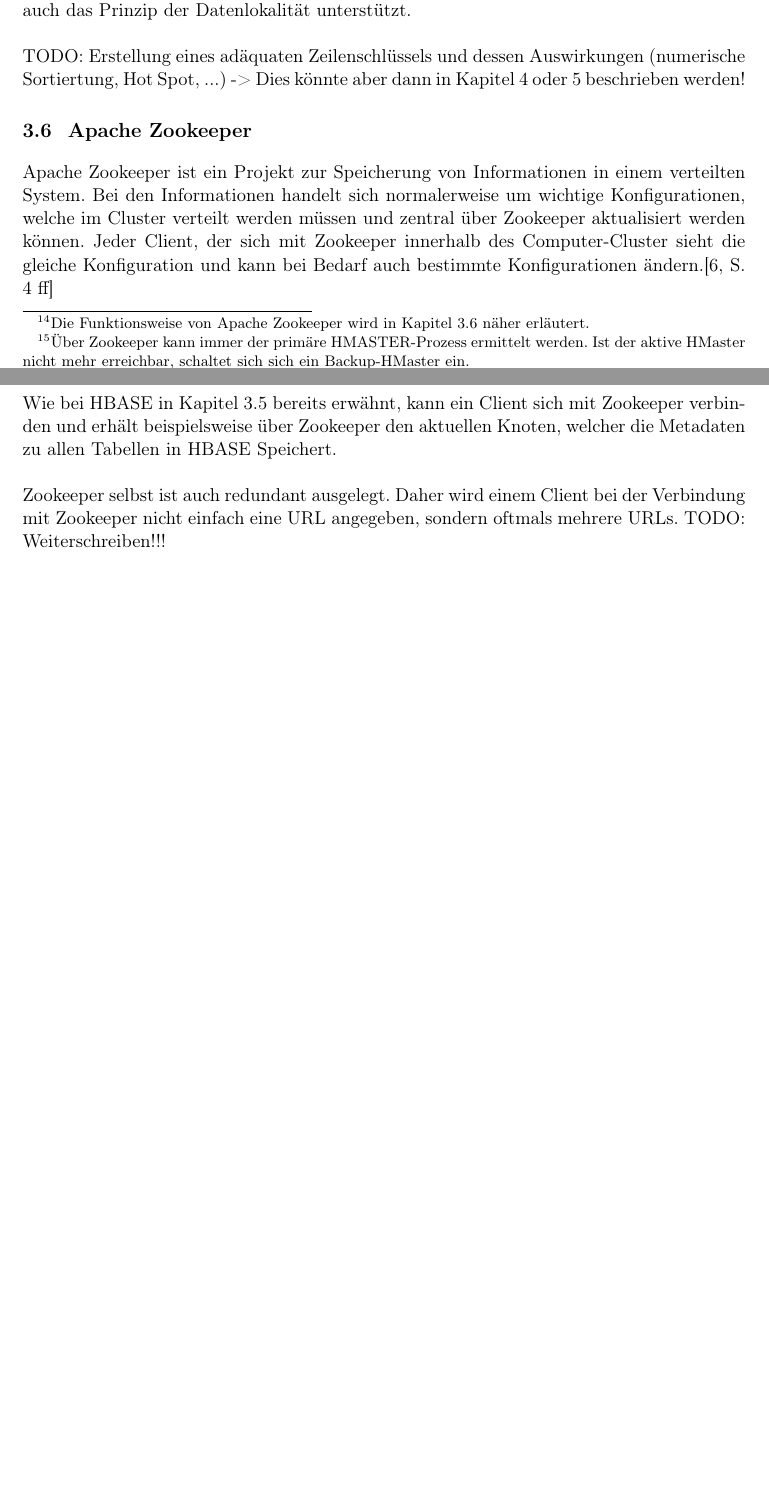
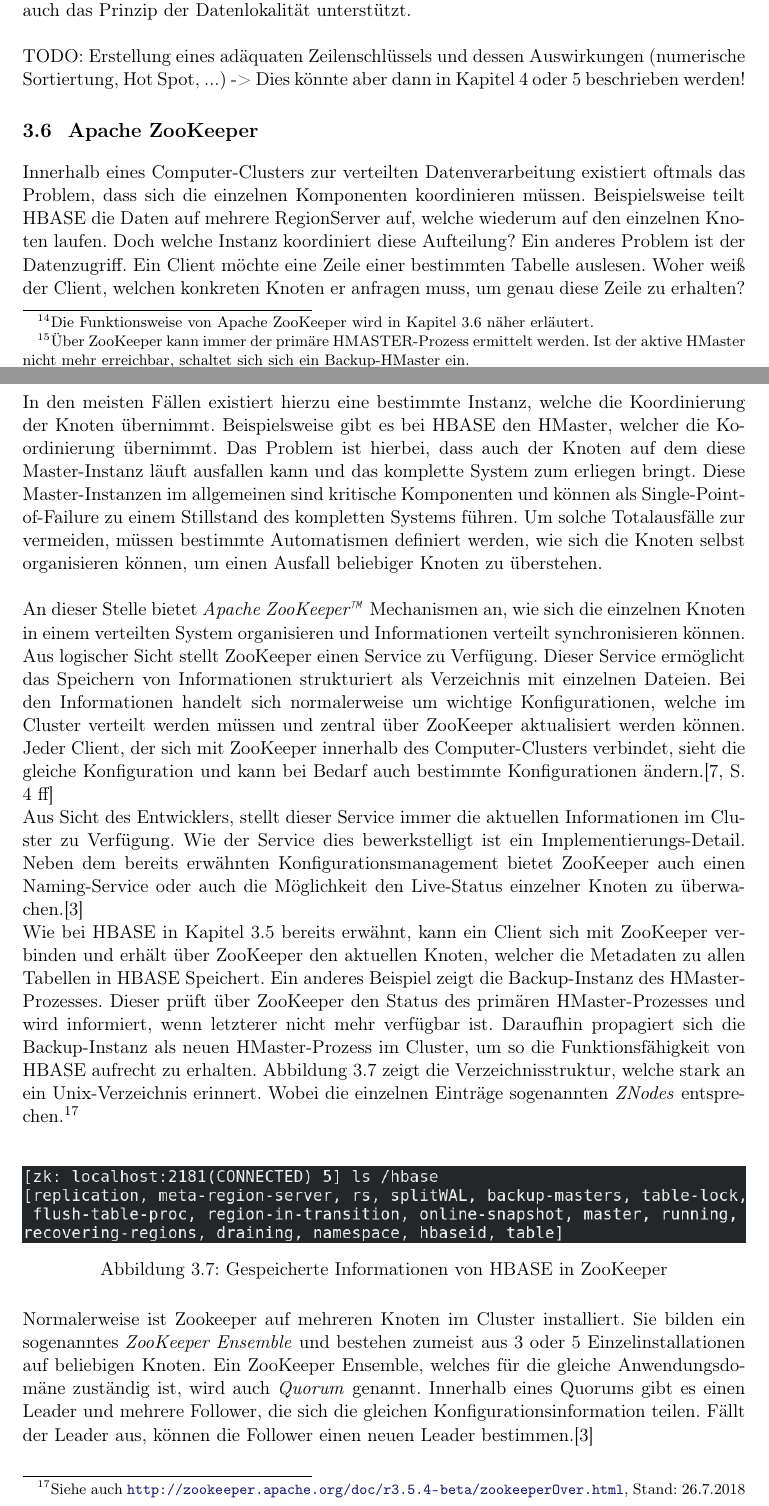
Before and after one commit to jobusam/foam-thesis, a LaTeX thesis (main.tex, which reads grundlagen.tex): two parts of pages 28 and 29 of 55 before the commit and two parts of pages 28 and 29 of 56 after it, joined at a grey line, cut so that both start at the same text, the shorter picture padded with empty space. Compiled offline with pdfLaTeX.

Commit message:
Write about Apache Zookeeper

```diff
--- a/grundlagen.tex
+++ b/grundlagen.tex
@@ -220,14 +220,26 @@
 TODO: Erstellung eines adäquaten Zeilenschlüssels und dessen Auswirkungen (numerische Sortiertung, Hot Spot, ...) -> Dies könnte aber dann in Kapitel 4 oder 5 beschrieben werden!
 
 
-\section{Apache Zookeeper}
+\section{Apache ZooKeeper}
 \label{sec:theory_zookeeper}
-Apache Zookeeper ist ein Projekt zur Speicherung von Informationen in einem verteilten System. Bei den Informationen handelt sich normalerweise um wichtige Konfigurationen, welche im Cluster verteilt werden müssen und zentral über Zookeeper aktualisiert werden können. Jeder Client, der sich mit Zookeeper innerhalb des Computer-Cluster sieht die gleiche Konfiguration und kann bei Bedarf auch bestimmte Konfigurationen ändern.\cite[S. 4 ff]{professional_hadoop}\\
-Wie bei HBASE in Kapitel \ref{sec:theory_hbase} bereits erwähnt, kann ein Client sich mit Zookeeper verbinden und erhält beispielsweise über Zookeeper den aktuellen Knoten, welcher die Metadaten zu allen Tabellen in HBASE Speichert.\\
+
+Innerhalb eines Computer-Clusters zur verteilten Datenverarbeitung existiert oftmals das Problem, dass sich die einzelnen Komponenten koordinieren müssen. Beispielsweise teilt HBASE die Daten auf mehrere RegionServer auf, welche wiederum auf den einzelnen Knoten laufen. Doch welche Instanz koordiniert diese Aufteilung? Ein anderes Problem ist der Datenzugriff. Ein Client möchte eine Zeile einer bestimmten Tabelle auslesen. Woher weiß der Client, welchen konkreten Knoten er anfragen muss, um genau diese Zeile zu erhalten? In den meisten Fällen existiert hierzu eine bestimmte Instanz, welche die Koordinierung der Knoten übernimmt. Beispielsweise gibt es bei HBASE den HMaster, welcher die Koordinierung übernimmt. Das Problem ist hierbei, dass auch der Knoten auf dem diese Master-Instanz läuft ausfallen kann und das komplette System zum erliegen bringt. Diese Master-Instanzen im allgemeinen sind kritische Komponenten und können als Single-Point-of-Failure zu einem Stillstand des kompletten Systems führen. Um solche Totalausfälle zur vermeiden, müssen bestimmte Automatismen definiert werden, wie sich die Knoten selbst organisieren können, um einen Ausfall beliebiger Knoten zu überstehen.\\
 
 \noindent
-Zookeeper selbst ist auch redundant ausgelegt. Daher wird einem Client bei der Verbindung mit Zookeeper nicht einfach eine URL angegeben, sondern oftmals mehrere URLs. TODO: Weiterschreiben!!!
+An dieser Stelle bietet \textit{Apache ZooKeeper\texttrademark\thinspace} Mechanismen an, wie sich die einzelnen Knoten in einem verteilten System organisieren und Informationen verteilt synchronisieren können. Aus logischer Sicht stellt ZooKeeper einen Service zu Verfügung. Dieser Service ermöglicht das Speichern von Informationen strukturiert als Verzeichnis mit einzelnen Dateien. Bei den Informationen handelt sich normalerweise um wichtige Konfigurationen, welche im Cluster verteilt werden müssen und zentral über ZooKeeper aktualisiert werden können. Jeder Client, der sich mit ZooKeeper innerhalb des Computer-Clusters verbindet, sieht die gleiche Konfiguration und kann bei Bedarf auch bestimmte Konfigurationen ändern.\cite[S. 4 ff]{professional_hadoop} \\
+Aus Sicht des Entwicklers, stellt dieser Service immer die aktuellen Informationen im Cluster zu Verfügung. Wie der Service dies bewerkstelligt ist ein Implementierungs-Detail. Neben dem bereits erwähnten Konfigurationsmanagement bietet ZooKeeper auch einen Naming-Service oder auch die Möglichkeit den Live-Status einzelner Knoten zu überwachen.\cite{zookeeper_essentials}\\
+Wie bei HBASE in Kapitel \ref{sec:theory_hbase} bereits erwähnt, kann ein Client sich mit ZooKeeper verbinden und erhält über ZooKeeper den aktuellen Knoten, welcher die Metadaten zu allen Tabellen in HBASE Speichert. Ein anderes Beispiel zeigt die Backup-Instanz des HMaster-Prozesses. Dieser prüft über ZooKeeper den Status des primären HMaster-Prozesses und wird informiert, wenn letzterer nicht mehr verfügbar ist. Daraufhin propagiert sich die Backup-Instanz als neuen HMaster-Prozess im Cluster, um so die Funktionsfähigkeit von HBASE aufrecht zu erhalten. Abbildung \ref{fig:zookeeper_dir} zeigt die Verzeichnisstruktur, welche stark an ein Unix-Verzeichnis erinnert. Wobei die einzelnen Einträge sogenannten \textit{ZNodes} entsprechen.\footnote{Siehe auch \url{http://zookeeper.apache.org/doc/r3.5.4-beta/zookeeperOver.html}, Stand: 26.7.2018} \\
 
+\begin{figure}[ht]
+  \centering
+  \includegraphics[width=\textwidth]{./resource/zookeeper_dir.png}
+  \caption{Gespeicherte Informationen von HBASE in ZooKeeper}
+  \label{fig:zookeeper_dir}
+\end{figure}
+
+
+\noindent
+Normalerweise ist Zookeeper auf mehreren Knoten im Cluster installiert. Sie bilden ein sogenanntes \textit{ZooKeeper Ensemble} und bestehen zumeist aus 3 oder 5 Einzelinstallationen auf beliebigen Knoten. Ein ZooKeeper Ensemble, welches für die gleiche Anwendungsdomäne zuständig ist, wird auch \textit{Quorum} genannt. Innerhalb eines Quorums gibt es einen Leader und mehrere Follower, die sich die gleichen Konfigurationsinformation teilen. Fällt der Leader aus, können die Follower einen neuen Leader bestimmen.\cite{zookeeper_essentials}\\
 
 \section{Apache Solr}
 \label{sec:theory_solr}
```
Also changed, not shown: references.bib (+11 -0 lines), main.pdf, resource/zookeeper_dir.png (added), grundlagen.tex (6 more changed lines).
